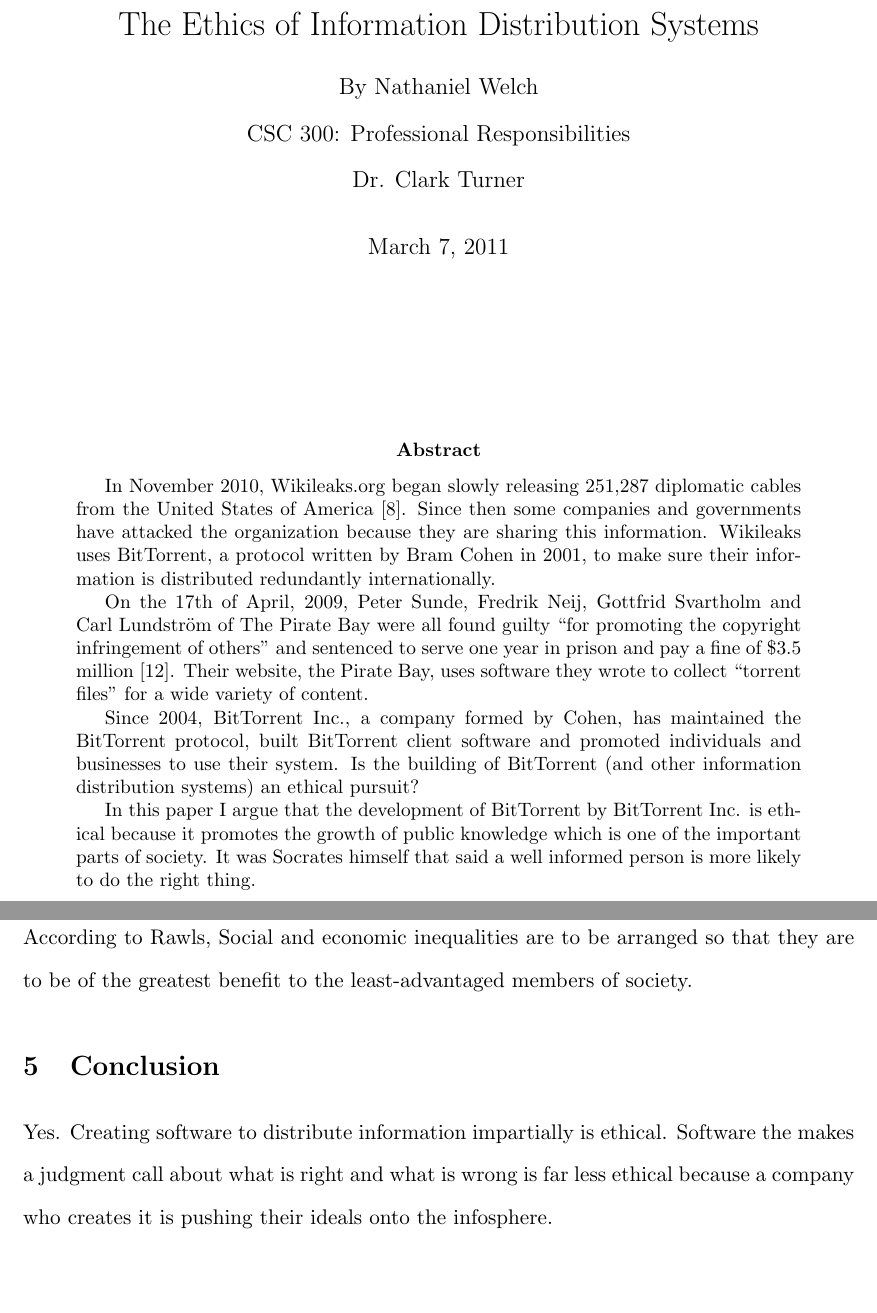
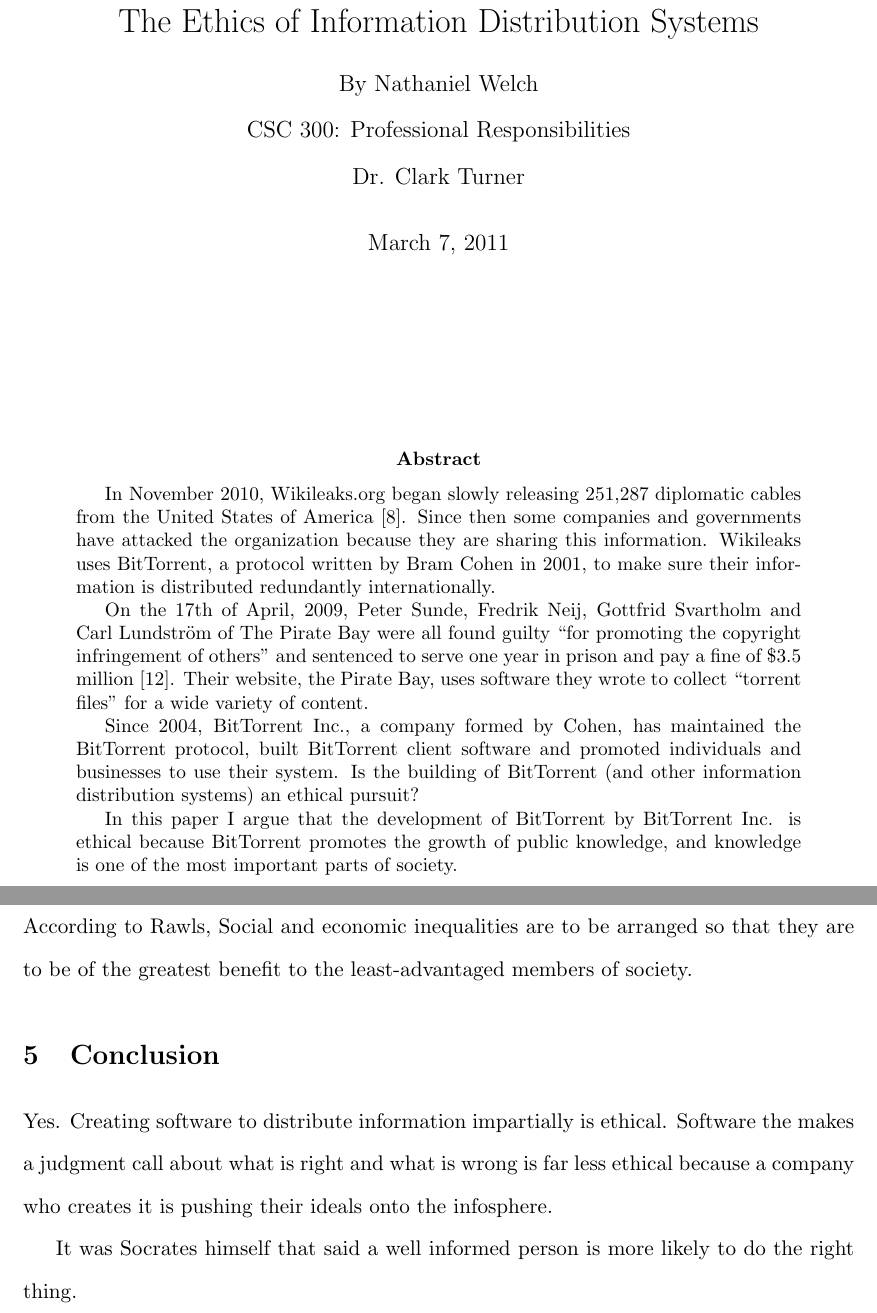
Before and after one commit to icco/CSC300, a LaTeX paper (termpaper/texreport.tex): two parts of pages 1 and 14 of 17, joined at a grey line, cut so that both start at the same text, the shorter picture padded with empty space. Compiled offline with pdfLaTeX.

Commit message:
Abstract tweaks.

```diff
--- a/termpaper/texreport.tex
+++ b/termpaper/texreport.tex
@@ -35,7 +35,7 @@
 
 Since 2004, BitTorrent Inc., a company formed by Cohen, has maintained the BitTorrent protocol, built BitTorrent client software and promoted individuals and businesses to use their system. Is the building of BitTorrent (and other information distribution systems) an ethical pursuit?
 
-In this paper I argue that the development of BitTorrent by BitTorrent Inc. is ethical because it promotes the growth of public knowledge which is one of the important parts of society. It was Socrates himself that said a well informed person is more likely to do the right thing.
+In this paper I argue that the development of BitTorrent by BitTorrent Inc. is ethical because BitTorrent promotes the growth of public knowledge, and knowledge is one of the most important parts of society.
 \end{abstract}
 
 \thispagestyle{empty}
@@ -189,6 +189,8 @@
 \section{Conclusion}
 Yes. Creating software to distribute information impartially is ethical. Software the makes a judgment call about what is right and what is wrong is far less ethical because a company who creates it is pushing their ideals onto the infosphere.
 
+It was Socrates himself that said a well informed person is more likely to do the right thing.
+
 \newpage
 \singlespacing
 \bibliographystyle{IEEEannot}
```
Also changed, not shown: termpaper/texreport.pdf, termpaper/texreport.ps.
